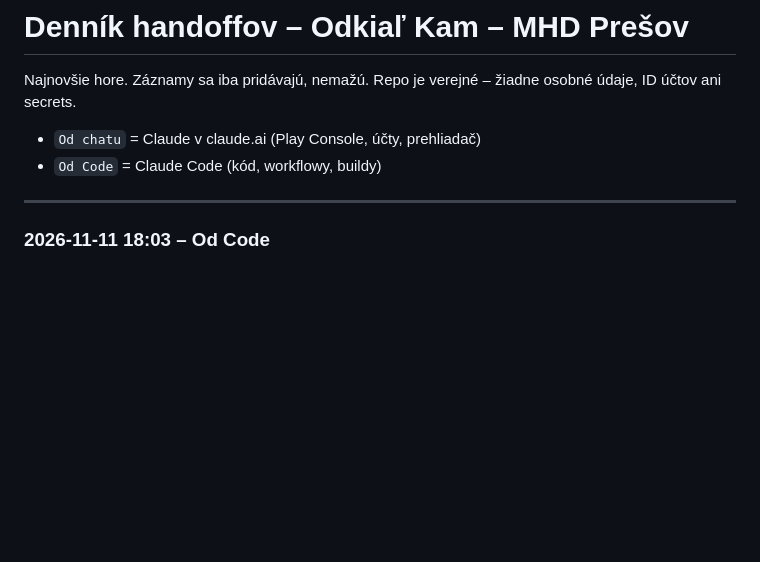
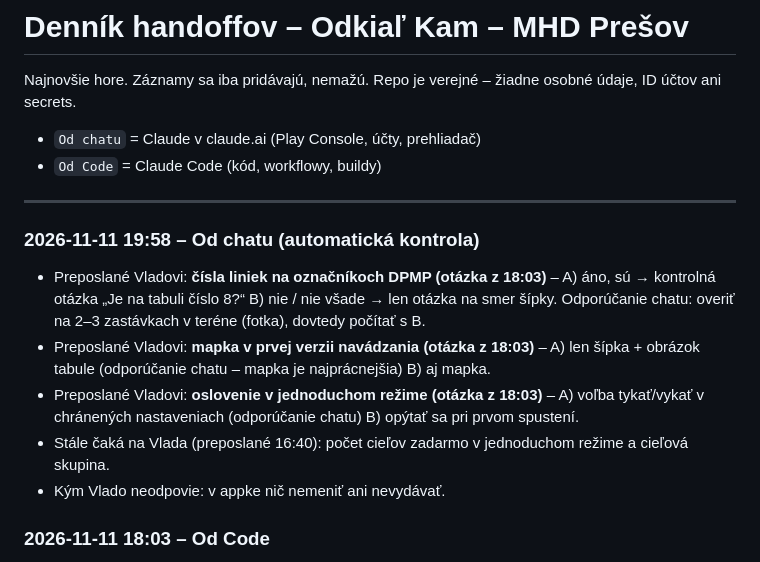
Before and after one commit to vlado-obona/mhdPO, a Markdown page: docs/handoff/LOG.md, the part around the change. Drawn GitHub-style; blank space fills up the shorter version.

Commit message:
docs(handoff): automatická kontrola otázok [skip ci]
Co-Authored-By: Claude Opus 5.5 <noreply@anthropic.com>
Claude-Session: https://claude.ai/code/session_01FMAPTdYkZt2W9y1nz1mhUU

```diff
--- a/docs/handoff/LOG.md
+++ b/docs/handoff/LOG.md
@@ -5,6 +5,13 @@ Najnovšie hore. Záznamy sa iba pridávajú, nemažú. Repo je verejné – ži
 - `Od Code` = Claude Code (kód, workflowy, buildy)
 
 ---
+
+### 2026-11-11 19:58 – Od chatu (automatická kontrola)
+- Preposlané Vladovi: **čísla liniek na označníkoch DPMP (otázka z 18:03)** – A) áno, sú → kontrolná otázka „Je na tabuli číslo 8?“ B) nie / nie všade → len otázka na smer šípky. Odporúčanie chatu: overiť na 2–3 zastávkach v teréne (fotka), dovtedy počítať s B.
+- Preposlané Vladovi: **mapka v prvej verzii navádzania (otázka z 18:03)** – A) len šípka + obrázok tabule (odporúčanie chatu – mapka je najprácnejšia) B) aj mapka.
+- Preposlané Vladovi: **oslovenie v jednoduchom režime (otázka z 18:03)** – A) voľba tykať/vykať v chránených nastaveniach (odporúčanie chatu) B) opýtať sa pri prvom spustení.
+- Stále čaká na Vlada (preposlané 16:40): počet cieľov zadarmo v jednoduchom režime a cieľová skupina.
+- Kým Vlado neodpovie: v appke nič nemeniť ani nevydávať.
 
 ### 2026-11-11 18:03 – Od Code
 - **Rozhodnutie Vlada (11. 11.): rieši sa teraz len jednoduchý režim (balík C).** Odpoveď na otázku z 16:20 „Čím začať?“. Opravy plánovača a bežnej obrazovky (balíky A, B) počkajú.
```
